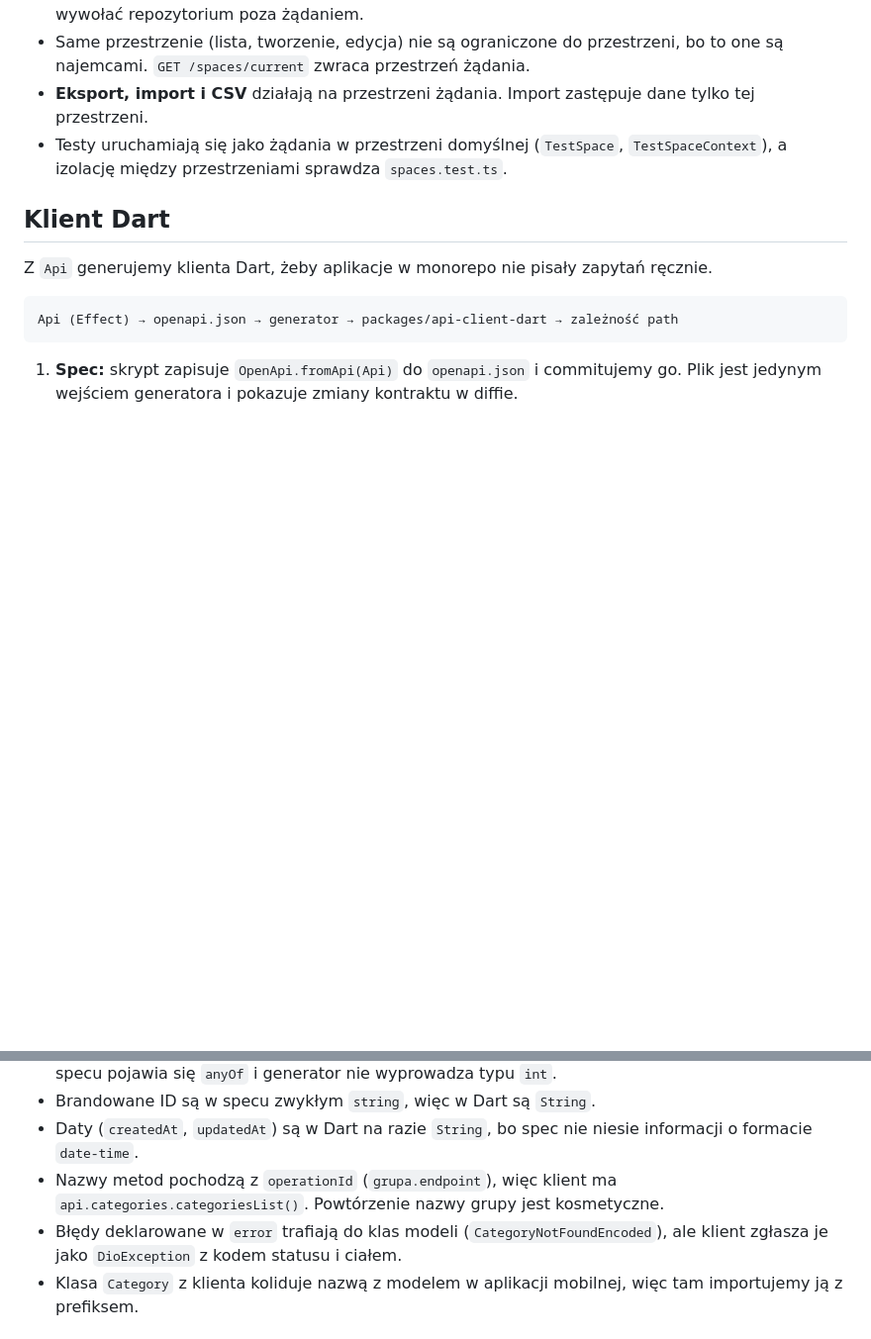
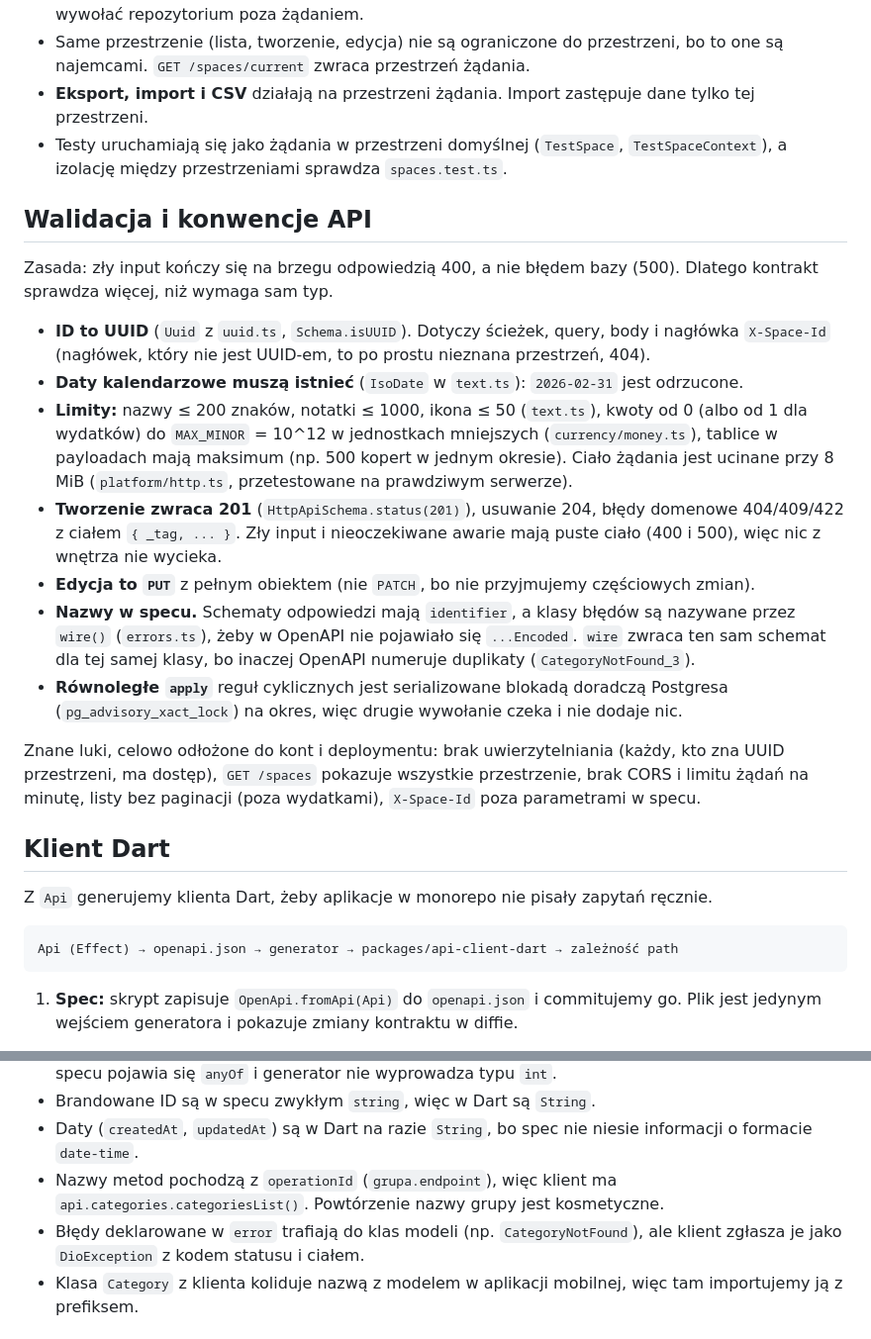
Before and after one commit to geraldserafin/bida, a Markdown page: docs/ARCHITECTURE.md, 2 parts joined by grey strips. Shown at 99% size. Drawn GitHub-style; blank space fills up the shorter version.

Commit message:
docs: describe validation and API conventions

```diff
--- a/docs/ARCHITECTURE.md
+++ b/docs/ARCHITECTURE.md
@@ -148,6 +148,20 @@ Runner: `vitest` z `@effect/vitest`.
 - **Eksport, import i CSV** działają na przestrzeni żądania. Import zastępuje dane tylko tej przestrzeni.
 - Testy uruchamiają się jako żądania w przestrzeni domyślnej (`TestSpace`, `TestSpaceContext`), a izolację między przestrzeniami sprawdza `spaces.test.ts`.
 
+## Walidacja i konwencje API
+
+Zasada: zły input kończy się na brzegu odpowiedzią 400, a nie błędem bazy (500). Dlatego kontrakt sprawdza więcej, niż wymaga sam typ.
+
+- **ID to UUID** (`Uuid` z `uuid.ts`, `Schema.isUUID`). Dotyczy ścieżek, query, body i nagłówka `X-Space-Id` (nagłówek, który nie jest UUID-em, to po prostu nieznana przestrzeń, 404).
+- **Daty kalendarzowe muszą istnieć** (`IsoDate` w `text.ts`): `2026-02-31` jest odrzucone.
+- **Limity:** nazwy ≤ 200 znaków, notatki ≤ 1000, ikona ≤ 50 (`text.ts`), kwoty od 0 (albo od 1 dla wydatków) do `MAX_MINOR` = 10^12 w jednostkach mniejszych (`currency/money.ts`), tablice w payloadach mają maksimum (np. 500 kopert w jednym okresie). Ciało żądania jest ucinane przy 8 MiB (`platform/http.ts`, przetestowane na prawdziwym serwerze).
+- **Tworzenie zwraca 201** (`HttpApiSchema.status(201)`), usuwanie 204, błędy domenowe 404/409/422 z ciałem `{ _tag, ... }`. Zły input i nieoczekiwane awarie mają puste ciało (400 i 500), więc nic z wnętrza nie wycieka.
+- **Edycja to `PUT`** z pełnym obiektem (nie `PATCH`, bo nie przyjmujemy częściowych zmian).
+- **Nazwy w specu.** Schematy odpowiedzi mają `identifier`, a klasy błędów są nazywane przez `wire()` (`errors.ts`), żeby w OpenAPI nie pojawiało się `...Encoded`. `wire` zwraca ten sam schemat dla tej samej klasy, bo inaczej OpenAPI numeruje duplikaty (`CategoryNotFound_3`).
+- **Równoległe `apply`** reguł cyklicznych jest serializowane blokadą doradczą Postgresa (`pg_advisory_xact_lock`) na okres, więc drugie wywołanie czeka i nie dodaje nic.
+
+Znane luki, celowo odłożone do kont i deploymentu: brak uwierzytelniania (każdy, kto zna UUID przestrzeni, ma dostęp), `GET /spaces` pokazuje wszystkie przestrzenie, brak CORS i limitu żądań na minutę, listy bez paginacji (poza wydatkami), `X-Space-Id` poza parametrami w specu.
+
 ## Klient Dart
 
 Z `Api` generujemy klienta Dart, żeby aplikacje w monorepo nie pisały zapytań ręcznie.
@@ -181,7 +195,7 @@ Wnioski ze spike'u na `swagger_parser` i OpenAPI 3.1 wygenerowanym przez Effect
 - Brandowane ID są w specu zwykłym `string`, więc w Dart są `String`.
 - Daty (`createdAt`, `updatedAt`) są w Dart na razie `String`, bo spec nie niesie informacji o formacie `date-time`.
 - Nazwy metod pochodzą z `operationId` (`grupa.endpoint`), więc klient ma `api.categories.categoriesList()`. Powtórzenie nazwy grupy jest kosmetyczne.
-- Błędy deklarowane w `error` trafiają do klas modeli (`CategoryNotFoundEncoded`), ale klient zgłasza je jako `DioException` z kodem statusu i ciałem.
+- Błędy deklarowane w `error` trafiają do klas modeli (np. `CategoryNotFound`), ale klient zgłasza je jako `DioException` z kodem statusu i ciałem.
 - Klasa `Category` z klienta koliduje nazwą z modelem w aplikacji mobilnej, więc tam importujemy ją z prefiksem.
 
 ## Jak dodać nową domenę
```
